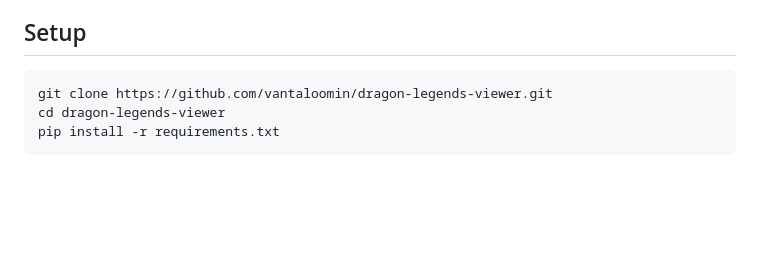
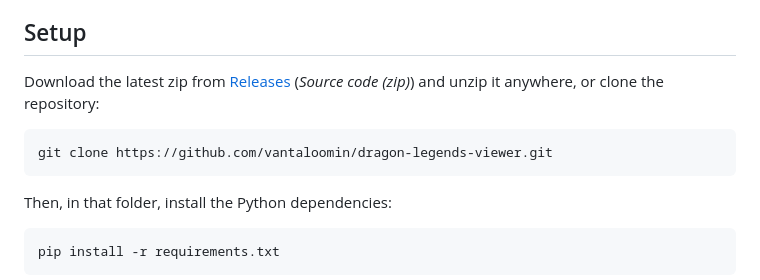
Before and after one commit to vantaloomin/DT-gacha-viewer, a Markdown page: README.md, the part around the change. Rendered like a GitHub page; blank space fills up the shorter version.

Commit message:
README: download from Releases
Co-Authored-By: Claude Opus 5.5 <noreply@anthropic.com>

````diff
--- a/README.md
+++ b/README.md
@@ -24,9 +24,16 @@ game's publisher. This is a fan project for personal study, unaffiliated with th
 
 ## Setup
 
+Download the latest zip from [Releases](https://github.com/vantaloomin/dragon-legends-viewer/releases/latest)
+(*Source code (zip)*) and unzip it anywhere, or clone the repository:
+
 ```bat
 git clone https://github.com/vantaloomin/dragon-legends-viewer.git
-cd dragon-legends-viewer
+```
+
+Then, in that folder, install the Python dependencies:
+
+```bat
 pip install -r requirements.txt
 ```
 
````
